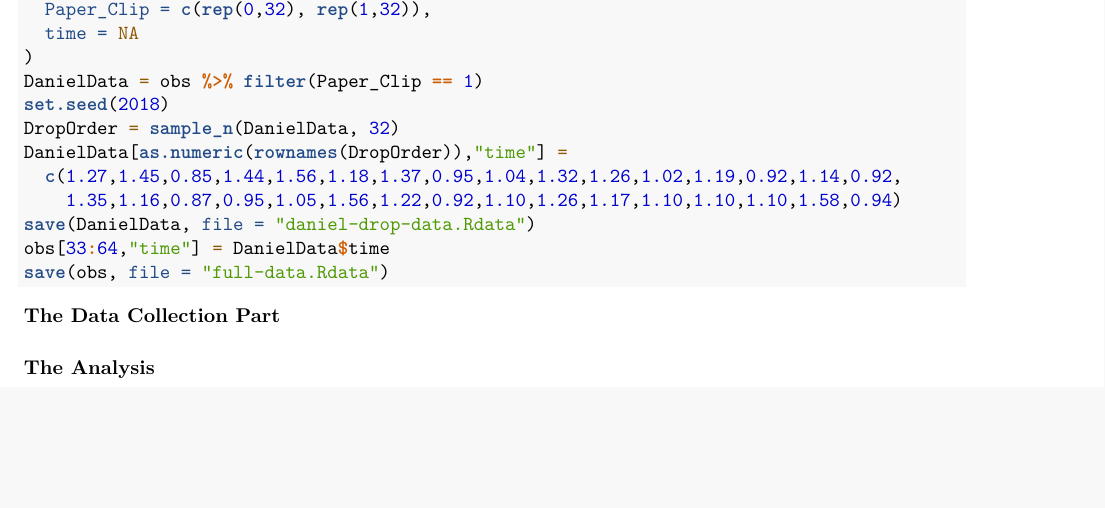
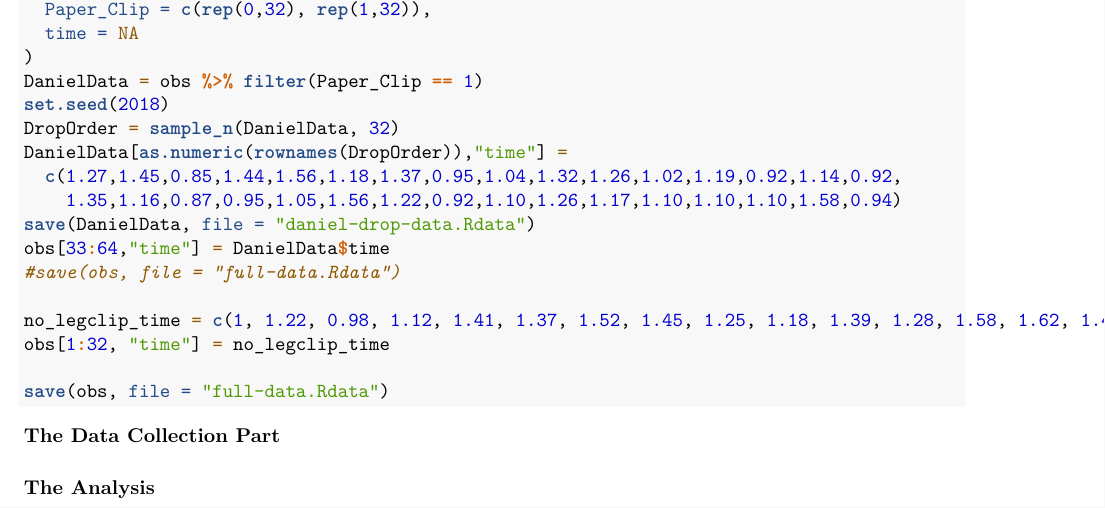
Before and after one commit to truverdj/CausalExperiments_Project2, an R Markdown document (2018-04-25_sta_522_project2.Rmd): part of the page, cut so that both start at the same text, the shorter picture padded with empty space. Rendered offline with R 4.5, knitr and Pandoc, then LaTeX, with nearby package versions.

Commit message:
rest of the observations

````diff
--- a/2018-04-25_sta_522_project2.Rmd
+++ b/2018-04-25_sta_522_project2.Rmd
@@ -34,6 +34,11 @@ DanielData[as.numeric(rownames(DropOrder)),"time"] =
     1.35,1.16,0.87,0.95,1.05,1.56,1.22,0.92,1.10,1.26,1.17,1.10,1.10,1.10,1.58,0.94)
 save(DanielData, file = "daniel-drop-data.Rdata")
 obs[33:64,"time"] = DanielData$time
+#save(obs, file = "full-data.Rdata")
+
+no_legclip_time = c(1, 1.22, 0.98, 1.12, 1.41, 1.37, 1.52, 1.45, 1.25, 1.18, 1.39, 1.28, 1.58, 1.62, 1.49, 1.64, 1.14, 1.21, 1.16, 1.23, 1.21, 1.19, 1.16, 1.18, 1.15, 1.28, 1.29, 1.31, 1.18, 1.24, 1.17, 1.09)
+obs[1:32, "time"] = no_legclip_time
+
 save(obs, file = "full-data.Rdata")
 ```
 
````
Also changed, not shown: full-data.Rdata.
